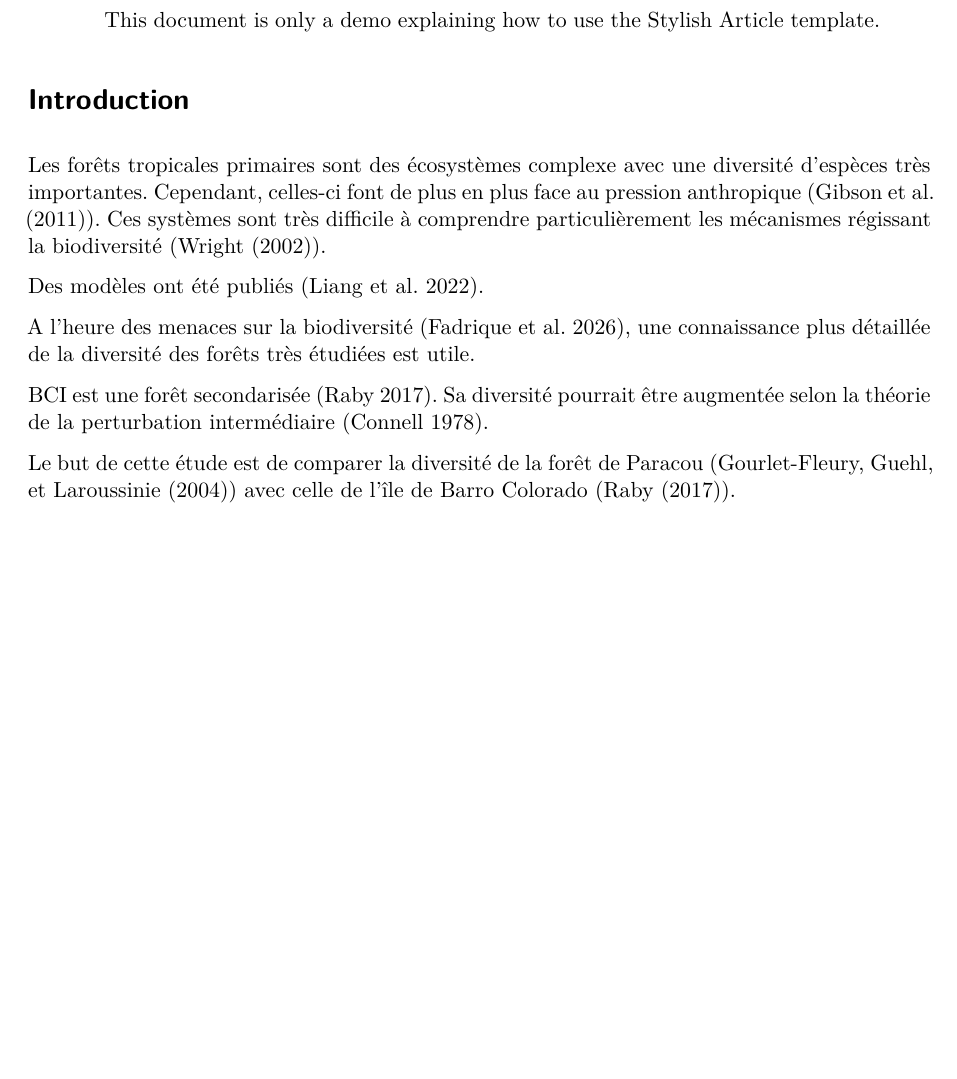
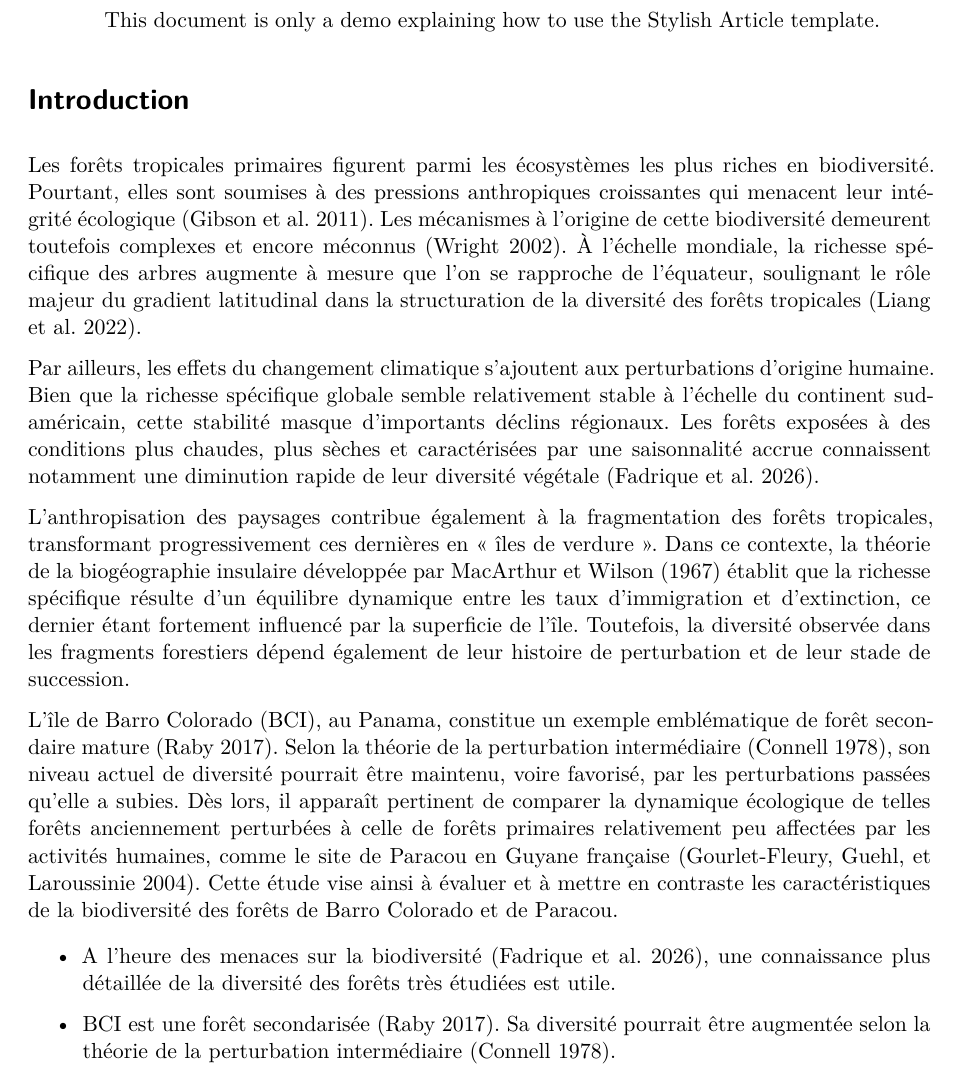
Before and after one commit to Raphaelle99/TP-reproductibilite, a Quarto document (index.qmd): part of page 1 of 2 before the commit and part of page 1 of 3 after it, cut so that both start at the same text, the shorter picture padded with empty space. Rendered offline with R 4.5, knitr and Pandoc in place of Quarto, then LaTeX, with nearby package versions; drawn as R Markdown's standard PDF in place of the format the file asks for; some code elsewhere in the file could not run offline.

Commit message:
Rédaction intro et matériel et méthode

```diff
--- a/index.qmd
+++ b/index.qmd
@@ -122,18 +122,28 @@ set.seed(973)
 
 # Introduction
 
-Les forêts tropicales primaires sont des écosystèmes complexe avec une diversité d'espèces très importantes.
-Cependant, celles-ci font de plus en plus face au pression anthropique (@Gibson2011).
-Ces systèmes sont très difficile à comprendre particulièrement les mécanismes régissant la biodiversité (@Wright2002b).
+Les forêts tropicales primaires figurent parmi les écosystèmes les plus riches en biodiversité.
+Pourtant, elles sont soumises à des pressions anthropiques croissantes qui menacent leur intégrité écologique [@Gibson2011].
+Les mécanismes à l'origine de cette biodiversité demeurent toutefois complexes et encore méconnus [@Wright2002b].
+À l'échelle mondiale, la richesse spécifique des arbres augmente à mesure que l'on se rapproche de l'équateur, soulignant le rôle majeur du gradient latitudinal dans la structuration de la diversité des forêts tropicales [@Liang2022].
 
-Des modèles ont été publiés [@Liang2022].
+Par ailleurs, les effets du changement climatique s'ajoutent aux perturbations d'origine humaine.
+Bien que la richesse spécifique globale semble relativement stable à l'échelle du continent sud-américain, cette stabilité masque d'importants déclins régionaux.
+Les forêts exposées à des conditions plus chaudes, plus sèches et caractérisées par une saisonnalité accrue connaissent notamment une diminution rapide de leur diversité végétale [@Fadrique2026].
 
-A l'heure des menaces sur la biodiversité [@Fadrique2026], une connaissance plus détaillée de la diversité des forêts très étudiées est utile.
+L'anthropisation des paysages contribue également à la fragmentation des forêts tropicales, transformant progressivement ces dernières en « îles de verdure ».
+Dans ce contexte, la théorie de la biogéographie insulaire développée par @MacArthur1967 établit que la richesse spécifique résulte d'un équilibre dynamique entre les taux d'immigration et d'extinction, ce dernier étant fortement influencé par la superficie de l'île.
+Toutefois, la diversité observée dans les fragments forestiers dépend également de leur histoire de perturbation et de leur stade de succession.
 
-BCI est une forêt secondarisée [@Raby2017].
-Sa diversité pourrait être augmentée selon la théorie de la perturbation intermédiaire [@Connell1978].
+L'île de Barro Colorado (BCI), au Panama, constitue un exemple emblématique de forêt secondaire mature [@Raby2017].
+Selon la théorie de la perturbation intermédiaire [@Connell1978], son niveau actuel de diversité pourrait être maintenu, voire favorisé, par les perturbations passées qu'elle a subies.
+Dès lors, il apparaît pertinent de comparer la dynamique écologique de telles forêts anciennement perturbées à celle de forêts primaires relativement peu affectées par les activités humaines, comme le site de Paracou en Guyane française [@Gourlet-Fleury2004].
+Cette étude vise ainsi à évaluer et à mettre en contraste les caractéristiques de la biodiversité des forêts de Barro Colorado et de Paracou.
 
-Le but de cette étude est de comparer la diversité de la forêt de Paracou (@Gourlet-Fleury2004) avec celle de l'île de Barro Colorado (@Raby2017).
+- A l'heure des menaces sur la biodiversité [@Fadrique2026], une connaissance plus détaillée de la diversité des forêts très étudiées est utile.
+
+- BCI est une forêt secondarisée [@Raby2017].
+  Sa diversité pourrait être augmentée selon la théorie de la perturbation intermédiaire [@Connell1978].
 
 # Matériel et méthode
 
```
